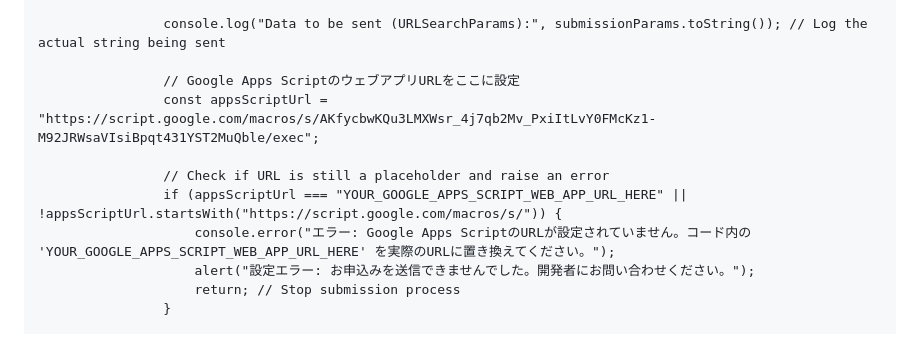
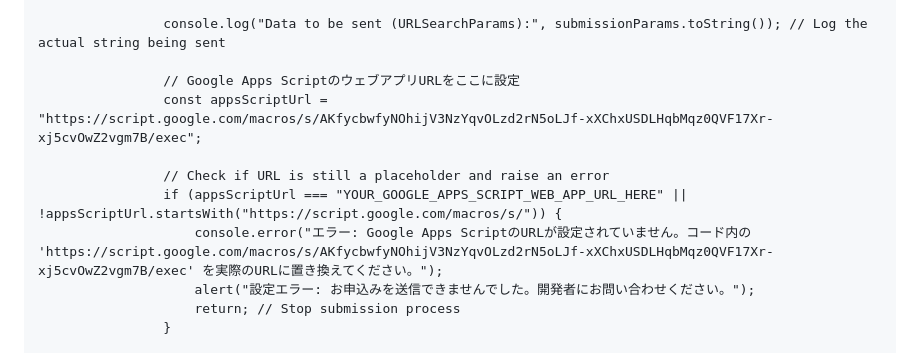
Before and after one commit to takedahp-saiyou/takedahpgroup, a Markdown page: README.md, the part around the change. Drawn GitHub-style.

```diff
--- a/README.md
+++ b/README.md
@@ -1083,11 +1083,11 @@
                     console.log("Data to be sent (URLSearchParams):", submissionParams.toString()); // Log the actual string being sent
 
                     // Google Apps ScriptのウェブアプリURLをここに設定
-                    const appsScriptUrl = "https://script.google.com/macros/s/AKfycbwKQu3LMXWsr_4j7qb2Mv_PxiItLvY0FMcKz1-M92JRWsaVIsiBpqt431YST2MuQble/exec";
+                    const appsScriptUrl = "https://script.google.com/macros/s/AKfycbwfyNOhijV3NzYqvOLzd2rN5oLJf-xXChxUSDLHqbMqz0QVF17Xr-xj5cvOwZ2vgm7B/exec";
 
                     // Check if URL is still a placeholder and raise an error
                     if (appsScriptUrl === "YOUR_GOOGLE_APPS_SCRIPT_WEB_APP_URL_HERE" || !appsScriptUrl.startsWith("https://script.google.com/macros/s/")) {
-                        console.error("エラー: Google Apps ScriptのURLが設定されていません。コード内の 'YOUR_GOOGLE_APPS_SCRIPT_WEB_APP_URL_HERE' を実際のURLに置き換えてください。");
+                        console.error("エラー: Google Apps ScriptのURLが設定されていません。コード内の 'https://script.google.com/macros/s/AKfycbwfyNOhijV3NzYqvOLzd2rN5oLJf-xXChxUSDLHqbMqz0QVF17Xr-xj5cvOwZ2vgm7B/exec' を実際のURLに置き換えてください。");
                         alert("設定エラー: お申込みを送信できませんでした。開発者にお問い合わせください。");
                         return; // Stop submission process
                     }
```
